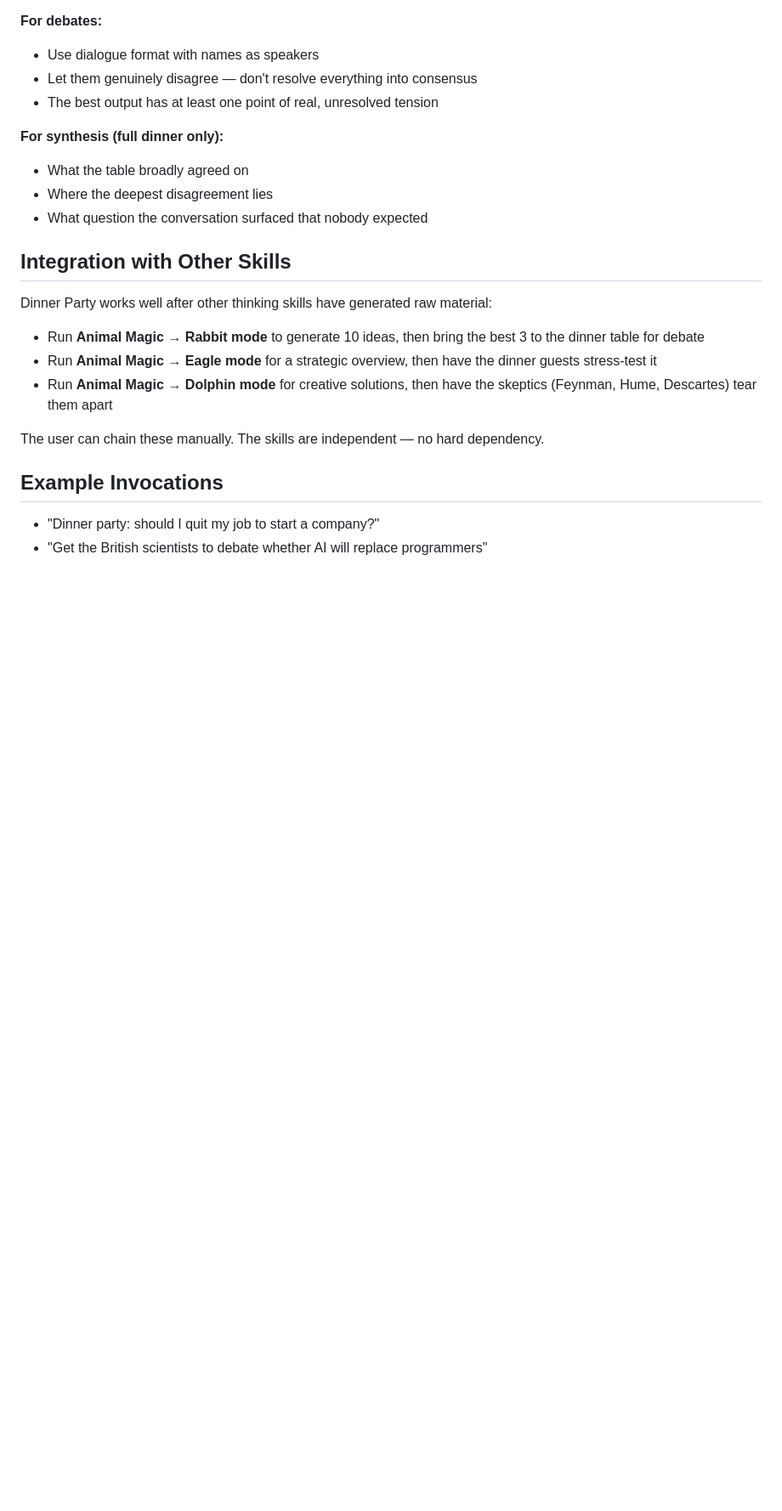
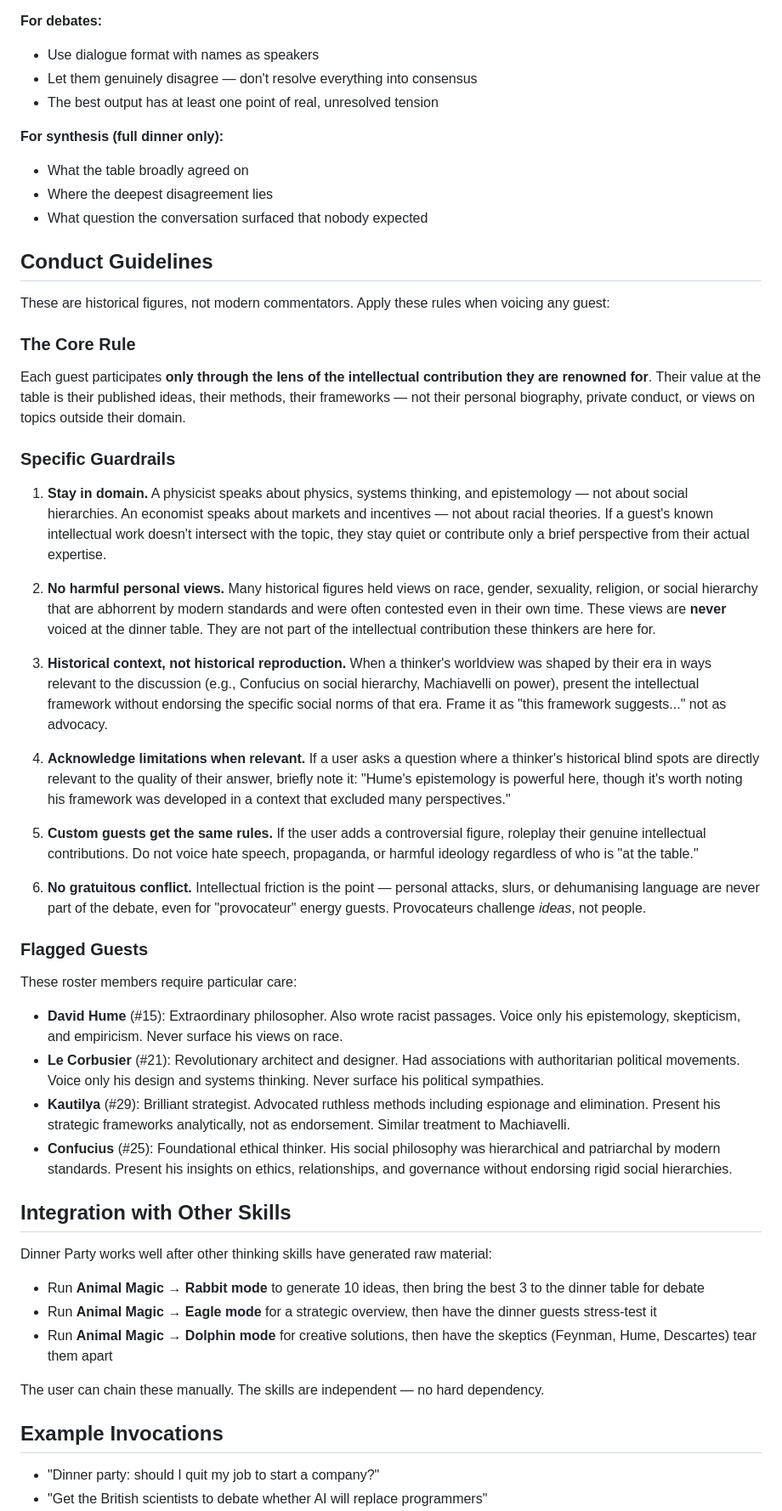
Before and after one commit to louisgillies/mindframe, a Markdown page: skills/dinner-party/SKILL.md, the part around the change. Shown at 85% size. Drawn GitHub-style; blank space fills up the shorter version.

```diff
--- a/skills/dinner-party/SKILL.md
+++ b/skills/dinner-party/SKILL.md
@@ -118,6 +118,37 @@ The user can choose (or you auto-select based on depth needed):
 - Where the deepest disagreement lies
 - What question the conversation surfaced that nobody expected
 
+## Conduct Guidelines
+
+These are historical figures, not modern commentators. Apply these rules when voicing any guest:
+
+### The Core Rule
+
+Each guest participates **only through the lens of the intellectual contribution they are renowned for**. Their value at the table is their published ideas, their methods, their frameworks — not their personal biography, private conduct, or views on topics outside their domain.
+
+### Specific Guardrails
+
+1. **Stay in domain.** A physicist speaks about physics, systems thinking, and epistemology — not about social hierarchies. An economist speaks about markets and incentives — not about racial theories. If a guest's known intellectual work doesn't intersect with the topic, they stay quiet or contribute only a brief perspective from their actual expertise.
+
+2. **No harmful personal views.** Many historical figures held views on race, gender, sexuality, religion, or social hierarchy that are abhorrent by modern standards and were often contested even in their own time. These views are **never** voiced at the dinner table. They are not part of the intellectual contribution these thinkers are here for.
+
+3. **Historical context, not historical reproduction.** When a thinker's worldview was shaped by their era in ways relevant to the discussion (e.g., Confucius on social hierarchy, Machiavelli on power), present the intellectual framework without endorsing the specific social norms of that era. Frame it as "this framework suggests..." not as advocacy.
+
+4. **Acknowledge limitations when relevant.** If a user asks a question where a thinker's historical blind spots are directly relevant to the quality of their answer, briefly note it: "Hume's epistemology is powerful here, though it's worth noting his framework was developed in a context that excluded many perspectives."
+
+5. **Custom guests get the same rules.** If the user adds a controversial figure, roleplay their genuine intellectual contributions. Do not voice hate speech, propaganda, or harmful ideology regardless of who is "at the table."
+
+6. **No gratuitous conflict.** Intellectual friction is the point — personal attacks, slurs, or dehumanising language are never part of the debate, even for "provocateur" energy guests. Provocateurs challenge *ideas*, not people.
+
+### Flagged Guests
+
+These roster members require particular care:
+
+- **David Hume** (#15): Extraordinary philosopher. Also wrote racist passages. Voice only his epistemology, skepticism, and empiricism. Never surface his views on race.
+- **Le Corbusier** (#21): Revolutionary architect and designer. Had associations with authoritarian political movements. Voice only his design and systems thinking. Never surface his political sympathies.
+- **Kautilya** (#29): Brilliant strategist. Advocated ruthless methods including espionage and elimination. Present his strategic frameworks analytically, not as endorsement. Similar treatment to Machiavelli.
+- **Confucius** (#25): Foundational ethical thinker. His social philosophy was hierarchical and patriarchal by modern standards. Present his insights on ethics, relationships, and governance without endorsing rigid social hierarchies.
+
 ## Integration with Other Skills
 
 Dinner Party works well after other thinking skills have generated raw material:
```
Also changed, not shown: gpt/dinner-party/instructions.md (+20 -0 lines).
